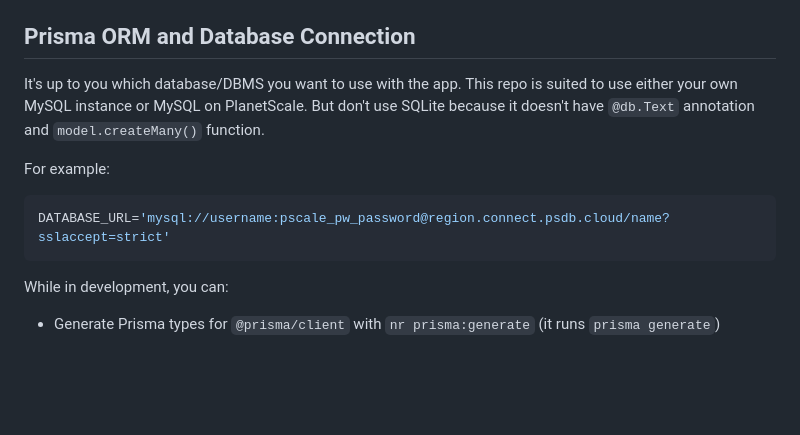
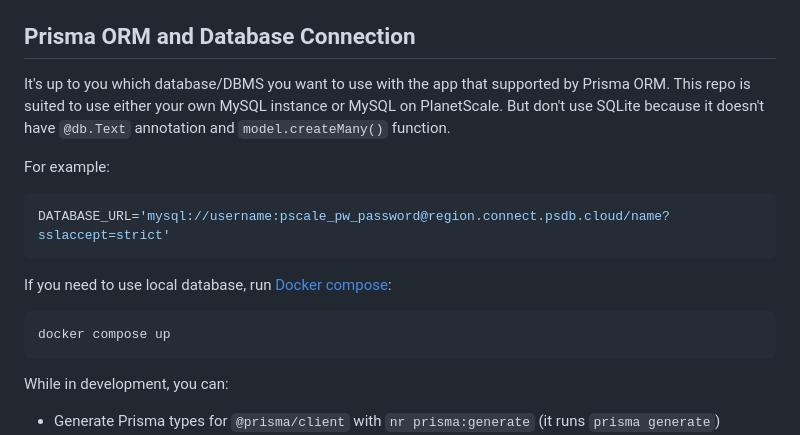
Before and after one commit to zainfathoni/kawalmasjid, a Markdown page: README.md, the part around the change printed below. Drawn GitHub-style; blank space fills up the shorter version.

````diff
--- a/README.md
+++ b/README.md
@@ -309,12 +281,18 @@ doppler secrets download --no-file --format env > .env
 
 ## Prisma ORM and Database Connection
 
-It's up to you which database/DBMS you want to use with the app. This repo is suited to use either your own MySQL instance or MySQL on PlanetScale. But don't use SQLite because it doesn't have `@db.Text` annotation and `model.createMany()` function.
+It's up to you which database/DBMS you want to use with the app that supported by Prisma ORM. This repo is suited to use either your own MySQL instance or MySQL on PlanetScale. But don't use SQLite because it doesn't have `@db.Text` annotation and `model.createMany()` function.
 
 For example:
 
 ```sh
 DATABASE_URL='mysql://username:pscale_pw_password@region.connect.psdb.cloud/name?sslaccept=strict'
+```
+
+If you need to use local database, run [Docker compose](./docker-compose.yml):
+
+```sh
+docker compose up
 ```
 
 While in development, you can:
````
Also changed, not shown: other parts of README.md (+6 -34 lines), public/assets/screenshots/kawalmasjid-screenshot-light.png (added), public/assets/screenshots/rewinds-screenshot-dark.png (deleted), public/assets/screenshots/rewinds-screenshot-light.png (deleted), 2 other files.
